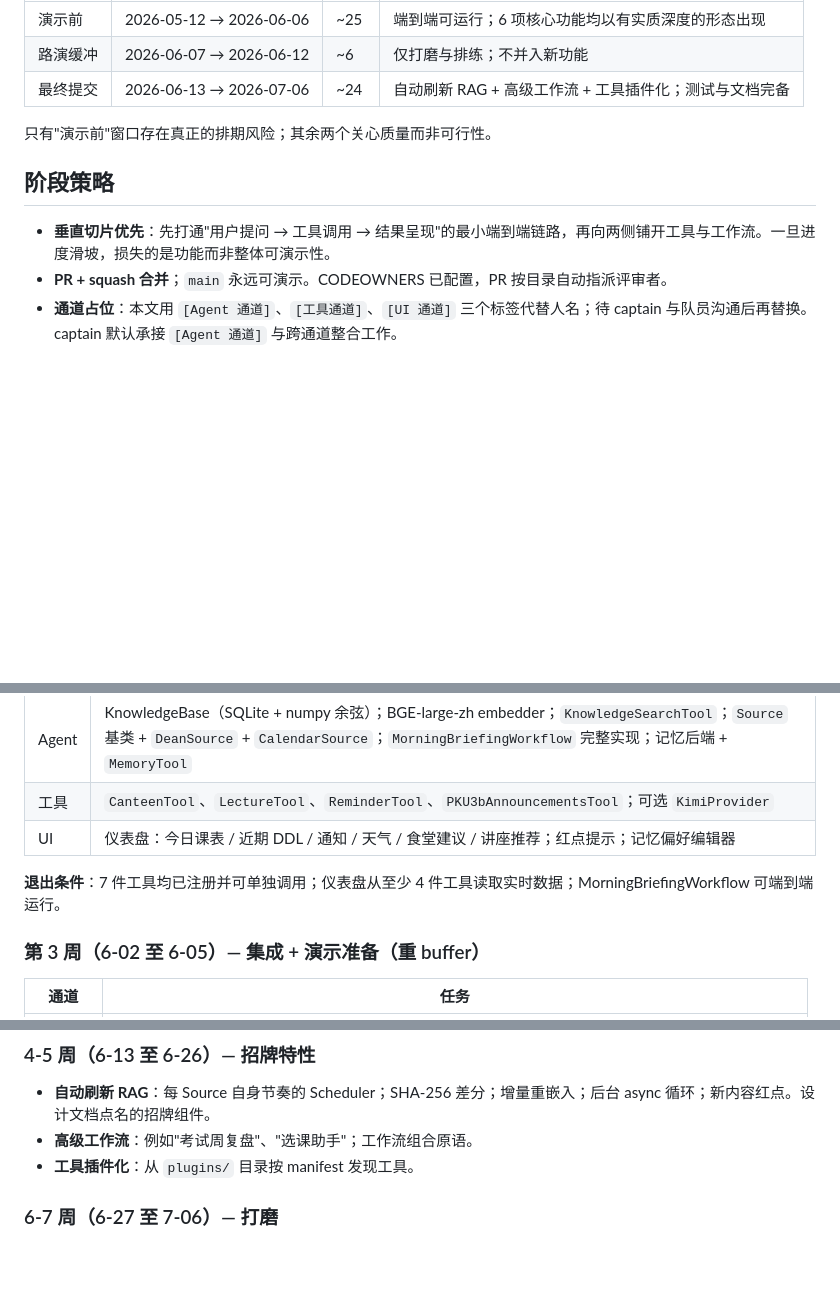
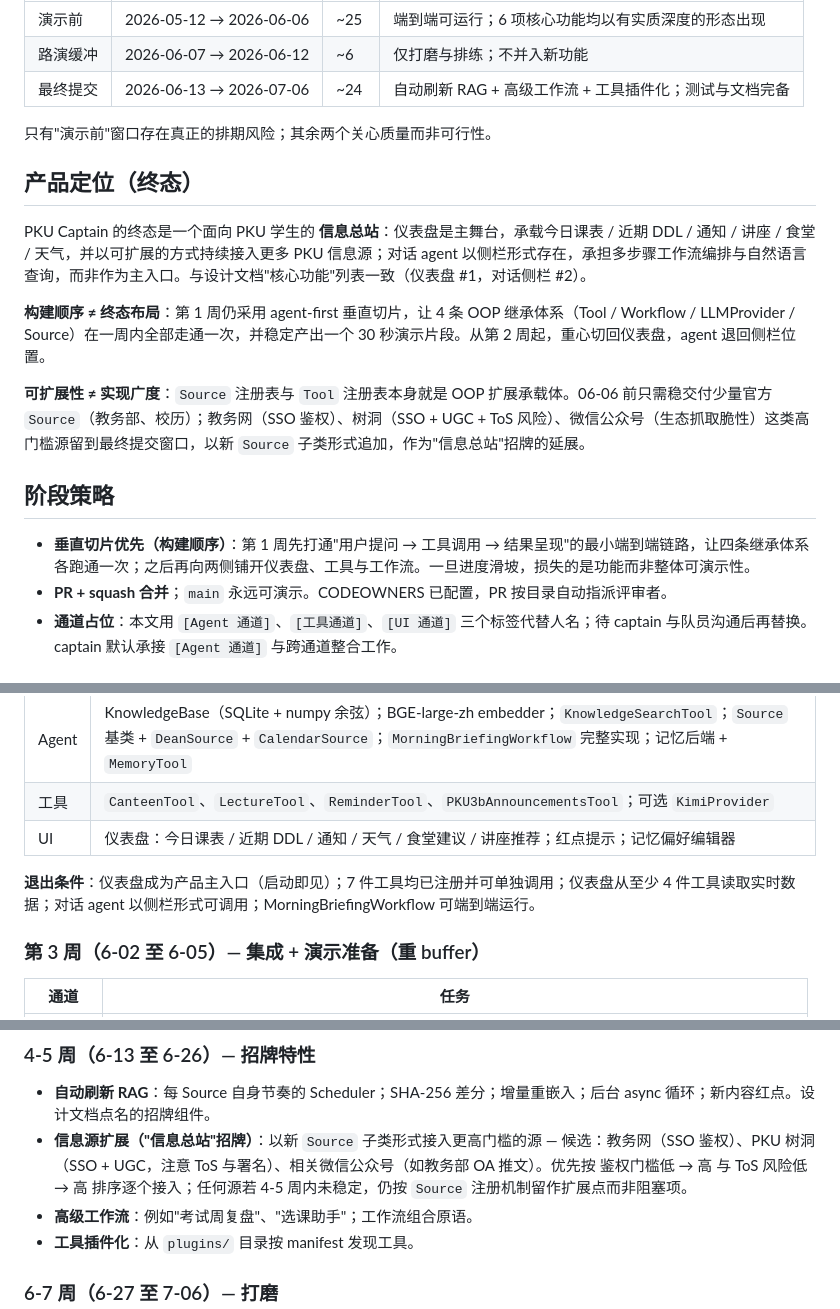
Before and after one commit to RizzoHou/pku-captain, a Markdown page: docs/roadmap_zh.md, 3 parts joined by grey strips. GitHub-like rendering; blank space fills up the shorter version.

Commit message:
docs(roadmap): clarify dashboard-centric end state, agent in sidebar
仪表盘是产品主舞台与"信息总站"招牌；agent 以侧栏形式承担多步工作流编排。第 1 周仍走 agent-first 垂直切片以通过四条 OOP 继承体系。教务网 / 树洞 / 微信公众号等高门槛源作为 6-13 之后的新 Source 子类追加。

```diff
--- a/docs/roadmap_zh.md
+++ b/docs/roadmap_zh.md
@@ -12,9 +12,17 @@
 
 只有"演示前"窗口存在真正的排期风险；其余两个关心质量而非可行性。
 
+## 产品定位（终态）
+
+PKU Captain 的终态是一个面向 PKU 学生的 **信息总站**：仪表盘是主舞台，承载今日课表 / 近期 DDL / 通知 / 讲座 / 食堂 / 天气，并以可扩展的方式持续接入更多 PKU 信息源；对话 agent 以侧栏形式存在，承担多步骤工作流编排与自然语言查询，而非作为主入口。与设计文档"核心功能"列表一致（仪表盘 #1，对话侧栏 #2）。
+
+**构建顺序 ≠ 终态布局**：第 1 周仍采用 agent-first 垂直切片，让 4 条 OOP 继承体系（Tool / Workflow / LLMProvider / Source）在一周内全部走通一次，并稳定产出一个 30 秒演示片段。从第 2 周起，重心切回仪表盘，agent 退回侧栏位置。
+
+**可扩展性 ≠ 实现广度**：`Source` 注册表与 `Tool` 注册表本身就是 OOP 扩展承载体。06-06 前只需稳交付少量官方 `Source`（教务部、校历）；教务网（SSO 鉴权）、树洞（SSO + UGC + ToS 风险）、微信公众号（生态抓取脆性）这类高门槛源留到最终提交窗口，以新 `Source` 子类形式追加，作为"信息总站"招牌的延展。
+
 ## 阶段策略
 
-- **垂直切片优先**：先打通"用户提问 → 工具调用 → 结果呈现"的最小端到端链路，再向两侧铺开工具与工作流。一旦进度滑坡，损失的是功能而非整体可演示性。
+- **垂直切片优先（构建顺序）**：第 1 周先打通"用户提问 → 工具调用 → 结果呈现"的最小端到端链路，让四条继承体系各跑通一次；之后再向两侧铺开仪表盘、工具与工作流。一旦进度滑坡，损失的是功能而非整体可演示性。
 - **PR + squash 合并**；`main` 永远可演示。CODEOWNERS 已配置，PR 按目录自动指派评审者。
 - **通道占位**：本文用 `[Agent 通道]`、`[工具通道]`、`[UI 通道]` 三个标签代替人名；待 captain 与队员沟通后再替换。captain 默认承接 `[Agent 通道]` 与跨通道整合工作。
 
@@ -49,7 +57,7 @@
 | 工具 | `CanteenTool`、`LectureTool`、`ReminderTool`、`PKU3bAnnouncementsTool`；可选 `KimiProvider` |
 | UI | 仪表盘：今日课表 / 近期 DDL / 通知 / 天气 / 食堂建议 / 讲座推荐；红点提示；记忆偏好编辑器 |
 
-**退出条件**：7 件工具均已注册并可单独调用；仪表盘从至少 4 件工具读取实时数据；MorningBriefingWorkflow 可端到端运行。
+**退出条件**：仪表盘成为产品主入口（启动即见）；7 件工具均已注册并可单独调用；仪表盘从至少 4 件工具读取实时数据；对话 agent 以侧栏形式可调用；MorningBriefingWorkflow 可端到端运行。
 
 ### 第 3 周（6-02 至 6-05）— 集成 + 演示准备（重 buffer）
 
@@ -88,6 +96,7 @@
 ### 4-5 周（6-13 至 6-26）— 招牌特性
 
 - **自动刷新 RAG**：每 Source 自身节奏的 Scheduler；SHA-256 差分；增量重嵌入；后台 async 循环；新内容红点。设计文档点名的招牌组件。
+- **信息源扩展（"信息总站"招牌）**：以新 `Source` 子类形式接入更高门槛的源 — 候选：教务网（SSO 鉴权）、PKU 树洞（SSO + UGC，注意 ToS 与署名）、相关微信公众号（如教务部 OA 推文）。优先按 鉴权门槛低 → 高 与 ToS 风险低 → 高 排序逐个接入；任何源若 4-5 周内未稳定，仍按 `Source` 注册机制留作扩展点而非阻塞项。
 - **高级工作流**：例如"考试周复盘"、"选课助手"；工作流组合原语。
 - **工具插件化**：从 `plugins/` 目录按 manifest 发现工具。
 
```
